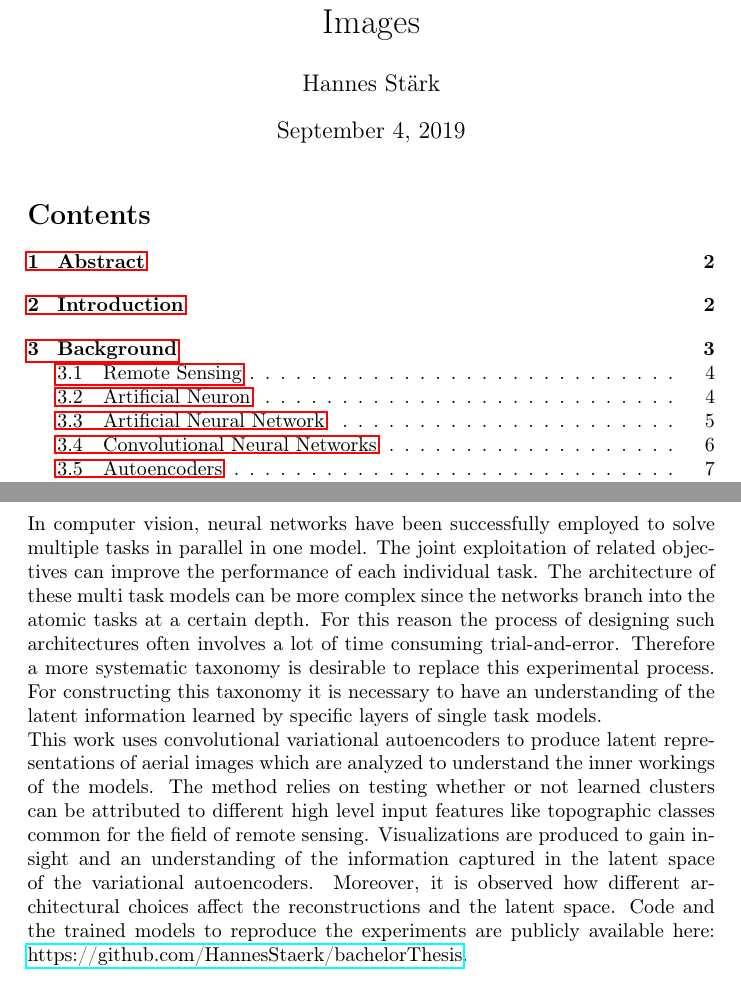
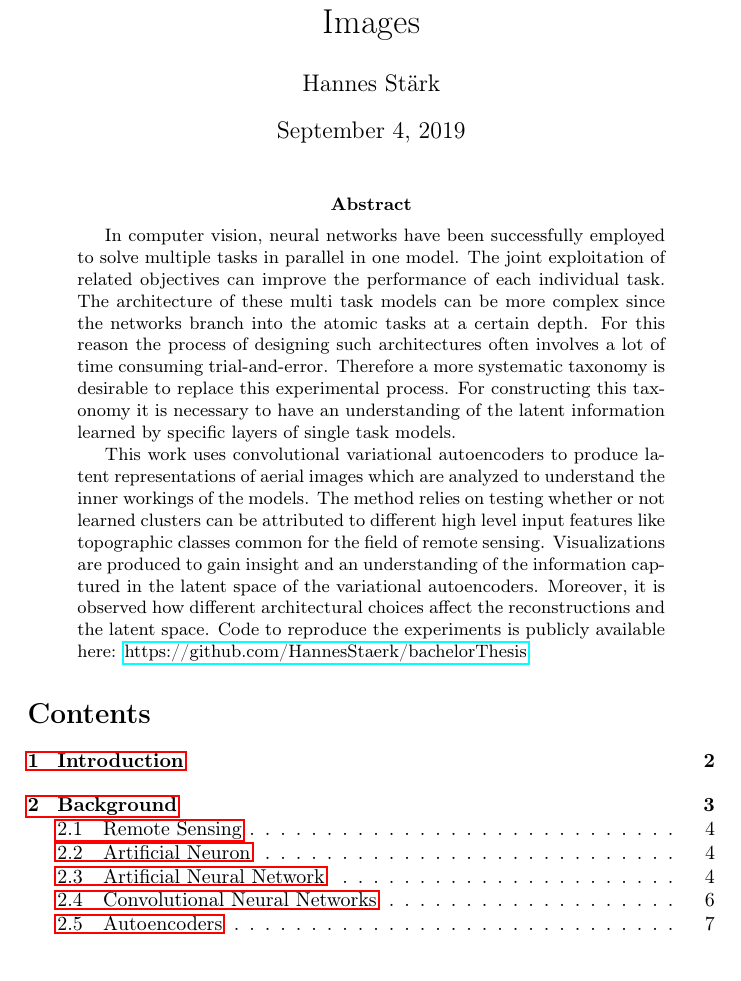
Before and after one commit to HannesStark/bachelorThesis, a LaTeX thesis (latexBachelorThesis/template.main.tex, which reads latexBachelorThesis/latex/tex/abstract.tex, latexBachelorThesis/latex/tex/front.tex): two parts of pages 1 and 2 of 37 before the commit and part of page 1 of 37 after it, the two joined at a grey line, cut so that both start at the same text. Compiled offline with pdfLaTeX.

Commit message:
move abstract and remove savedModels from git

```diff
--- /dev/null
+++ b/latexBachelorThesis/latex/tex/abstract.tex
@@ -0,0 +1,22 @@
+\begin{abstract}
+    In computer vision, neural networks have been successfully employed to solve multiple tasks in
+parallel in one model. The joint exploitation of related objectives can improve the performance
+of each individual task.
+The architecture of these multi task models can be more complex since the networks branch into the atomic
+tasks at a certain depth. For this reason the process of designing such architectures
+often involves a lot of time consuming
+trial-and-error. Therefore a more systematic taxonomy is desirable to replace this experimental process.
+For constructing this taxonomy it is necessary to have an understanding of the latent information
+learned by specific layers of single task models.
+
+This work uses convolutional variational autoencoders to produce latent representations of
+aerial images which are analyzed to understand the inner workings of the models.
+The method relies on testing whether or not learned clusters can be attributed to
+different high level input features like topographic classes common for the field
+of remote sensing. Visualizations are produced to gain insight and an understanding of the
+information captured in the latent space of the variational autoencoders.
+Moreover, it is observed how different architectural choices affect the reconstructions and the
+latent space.
+Code to reproduce the experiments is publicly available here:
+\href{https://github.com/HannesStaerk/bachelorThesis}{https://github.com/HannesStaerk/bachelorThesis}.
+\end{abstract}
--- a/latexBachelorThesis/latex/tex/front.tex
+++ /dev/null
@@ -1,22 +0,0 @@
-\section{Abstract}
-
-In computer vision, neural networks have been successfully employed to solve multiple tasks in
-parallel in one model. The joint exploitation of related objectives can improve the performance
-of each individual task.
-The architecture of these multi task models can be more complex since the networks branch into the atomic
-tasks at a certain depth. For this reason the process of designing such architectures
-often involves a lot of time consuming
-trial-and-error. Therefore a more systematic taxonomy is desirable to replace this experimental process.
-For constructing this taxonomy it is necessary to have an understanding of the latent information
-learned by specific layers of single task models.
-
-This work uses convolutional variational autoencoders to produce latent representations of
-aerial images which are analyzed to understand the inner workings of the models.
-The method relies on testing whether or not learned clusters can be attributed to
-different high level input features like topographic classes common for the field
-of remote sensing. Visualizations are produced to gain insight and an understanding of the
-information captured in the latent space of the variational autoencoders.
-Moreover, it is observed how different architectural choices affect the reconstructions and the
-latent space.
-Code and the trained models to reproduce the experiments are publicly available here:
-\href{https://github.com/HannesStaerk/bachelorThesis}{https://github.com/HannesStaerk/bachelorThesis}.
--- a/latexBachelorThesis/template.main.tex
+++ b/latexBachelorThesis/template.main.tex
@@ -22,4 +22,5 @@
 
 %   content: -------------------------------------------------------------------
     \maketitle
+    \input{latex/tex/abstract.tex}
     \tableofcontents
```
Also changed, not shown: latexBachelorThesis/latex/tex/experiments.tex (+6 -6 lines), README.md, latexBachelorThesis/images/figures/experiments_latent/pooling_dim128_PCA_classes.png (added), latexBachelorThesis/images/figures/experiments_latent/pooling_dim128_PCA_dsm.png (added), latexBachelorThesis/images/figures/experiments_latent/pooling_dim128_PCA_images.png (added), latexBachelorThesis/images/figures/experiments_latent/pooling_dim128_classes.png (added), latexBachelorThesis/images/figures/experiments_latent/pooling_dim128_dsm.png (added), latexBachelorThesis/images/figures/experiments_latent/pooling_dim128_images.png (added), latexBachelorThesis/template.main.tex (1 more changed lines), 7 other files.
